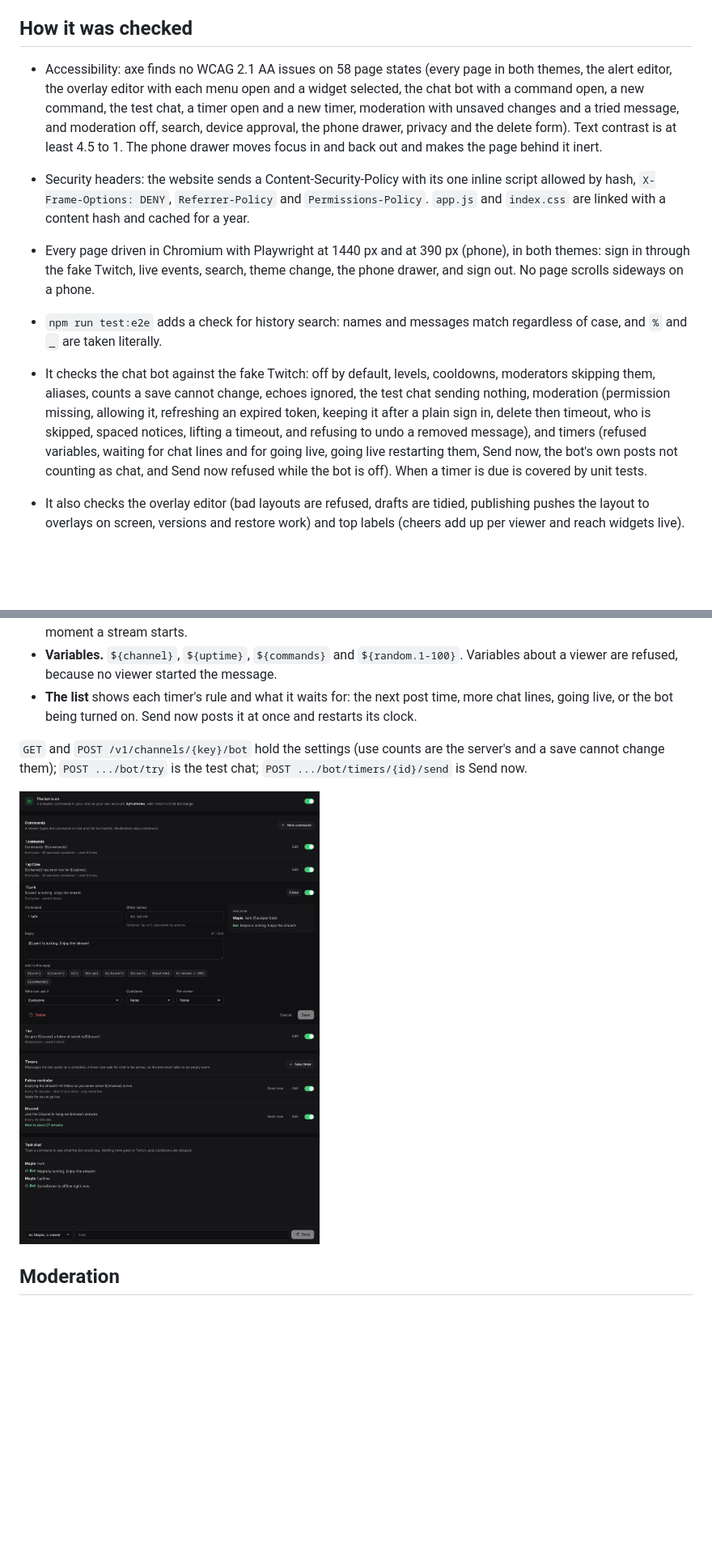
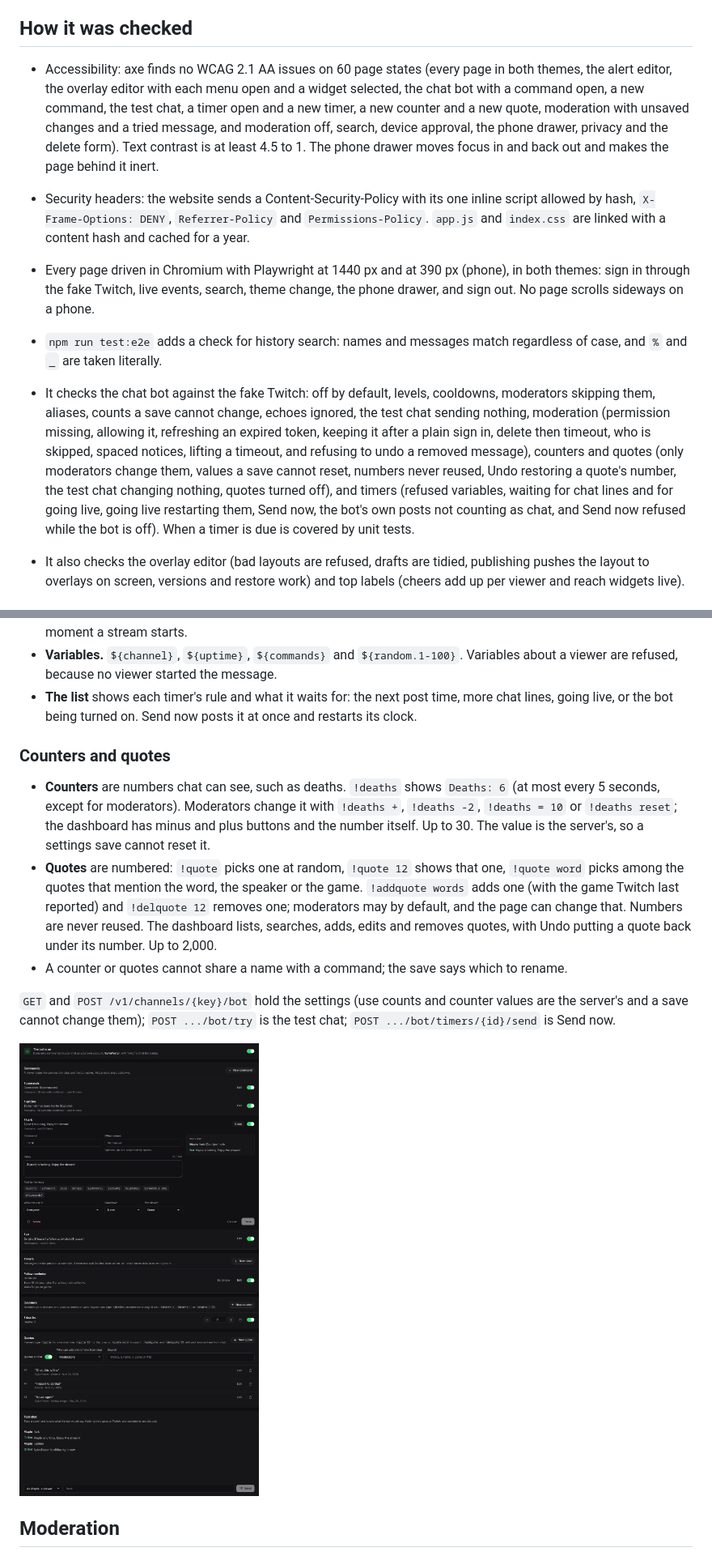
Before and after one commit to SylvaBot/sylva, a Markdown page: docs/site.md, 2 parts joined by grey strips. Shown at 81% size. GitHub-like rendering; pictures changed too: docs/site/bot.png; blank space fills up the shorter version.

```diff
--- a/docs/site.md
+++ b/docs/site.md
@@ -50,12 +50,12 @@ The look takes Cortex's ideas, not its layout: neutral grays, one color per kind
 
 ## How it was checked
 
-* Accessibility: axe finds no WCAG 2.1 AA issues on 58 page states (every page in both themes, the alert editor, the overlay editor with each menu open and a widget selected, the chat bot with a command open, a new command, the test chat, a timer open and a new timer, moderation with unsaved changes and a tried message, and moderation off, search, device approval, the phone drawer, privacy and the delete form). Text contrast is at least 4.5 to 1. The phone drawer moves focus in and back out and makes the page behind it inert.
+* Accessibility: axe finds no WCAG 2.1 AA issues on 60 page states (every page in both themes, the alert editor, the overlay editor with each menu open and a widget selected, the chat bot with a command open, a new command, the test chat, a timer open and a new timer, a new counter and a new quote, moderation with unsaved changes and a tried message, and moderation off, search, device approval, the phone drawer, privacy and the delete form). Text contrast is at least 4.5 to 1. The phone drawer moves focus in and back out and makes the page behind it inert.
 * Security headers: the website sends a Content-Security-Policy with its one inline script allowed by hash, `X-Frame-Options: DENY`, `Referrer-Policy` and `Permissions-Policy`. `app.js` and `index.css` are linked with a content hash and cached for a year.
 
 * Every page driven in Chromium with Playwright at 1440 px and at 390 px (phone), in both themes: sign in through the fake Twitch, live events, search, theme change, the phone drawer, and sign out. No page scrolls sideways on a phone.
 * `npm run test:e2e` adds a check for history search: names and messages match regardless of case, and `%` and `_` are taken literally.
-* It checks the chat bot against the fake Twitch: off by default, levels, cooldowns, moderators skipping them, aliases, counts a save cannot change, echoes ignored, the test chat sending nothing, moderation (permission missing, allowing it, refreshing an expired token, keeping it after a plain sign in, delete then timeout, who is skipped, spaced notices, lifting a timeout, and refusing to undo a removed message), and timers (refused variables, waiting for chat lines and for going live, going live restarting them, Send now, the bot's own posts not counting as chat, and Send now refused while the bot is off). When a timer is due is covered by unit tests.
+* It checks the chat bot against the fake Twitch: off by default, levels, cooldowns, moderators skipping them, aliases, counts a save cannot change, echoes ignored, the test chat sending nothing, moderation (permission missing, allowing it, refreshing an expired token, keeping it after a plain sign in, delete then timeout, who is skipped, spaced notices, lifting a timeout, and refusing to undo a removed message), counters and quotes (only moderators change them, values a save cannot reset, numbers never reused, Undo restoring a quote's number, the test chat changing nothing, quotes turned off), and timers (refused variables, waiting for chat lines and for going live, going live restarting them, Send now, the bot's own posts not counting as chat, and Send now refused while the bot is off). When a timer is due is covered by unit tests.
 * It also checks the overlay editor (bad layouts are refused, drafts are tidied, publishing pushes the layout to overlays on screen, versions and restore work) and top labels (cheers add up per viewer and reach widgets live).
 
 ## Alert types
@@ -103,7 +103,13 @@ Messages the bot posts on a schedule, such as a follow reminder or a Discord lin
 * **Variables.** `${channel}`, `${uptime}`, `${commands}` and `${random.1-100}`. Variables about a viewer are refused, because no viewer started the message.
 * **The list** shows each timer's rule and what it waits for: the next post time, more chat lines, going live, or the bot being turned on. Send now posts it at once and restarts its clock.
 
-`GET` and `POST /v1/channels/{key}/bot` hold the settings (use counts are the server's and a save cannot change them); `POST .../bot/try` is the test chat; `POST .../bot/timers/{id}/send` is Send now.
+### Counters and quotes
+
+* **Counters** are numbers chat can see, such as deaths. `!deaths` shows `Deaths: 6` (at most every 5 seconds, except for moderators). Moderators change it with `!deaths +`, `!deaths -2`, `!deaths = 10` or `!deaths reset`; the dashboard has minus and plus buttons and the number itself. Up to 30. The value is the server's, so a settings save cannot reset it.
+* **Quotes** are numbered: `!quote` picks one at random, `!quote 12` shows that one, `!quote word` picks among the quotes that mention the word, the speaker or the game. `!addquote words` adds one (with the game Twitch last reported) and `!delquote 12` removes one; moderators may by default, and the page can change that. Numbers are never reused. The dashboard lists, searches, adds, edits and removes quotes, with Undo putting a quote back under its number. Up to 2,000.
+* A counter or quotes cannot share a name with a command; the save says which to rename.
+
+`GET` and `POST /v1/channels/{key}/bot` hold the settings (use counts and counter values are the server's and a save cannot change them); `POST .../bot/try` is the test chat; `POST .../bot/timers/{id}/send` is Send now.
 
 ![The chat bot](site/bot.png)
 
```
Also changed, not shown: other parts of docs/site.md (+1 -1 lines), docs/api.md (+3 -0 lines), 13 other files.
